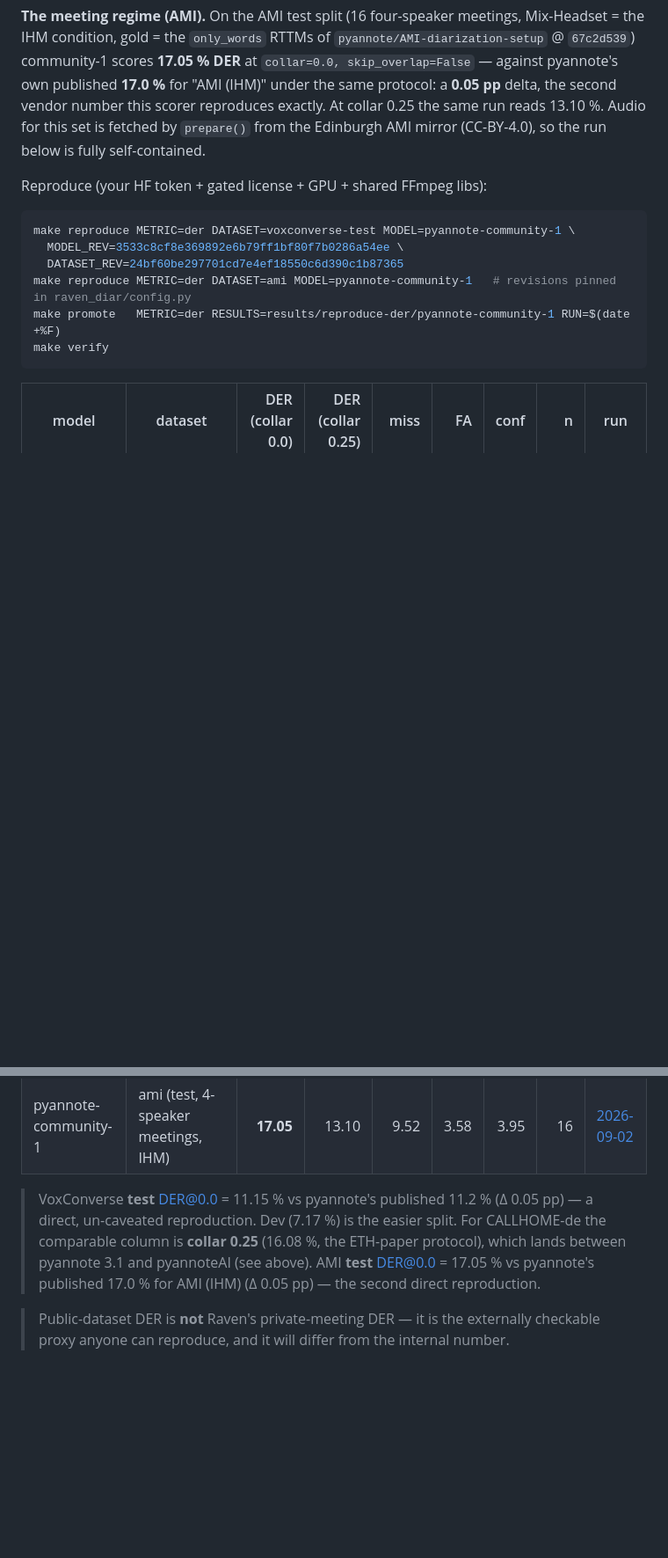
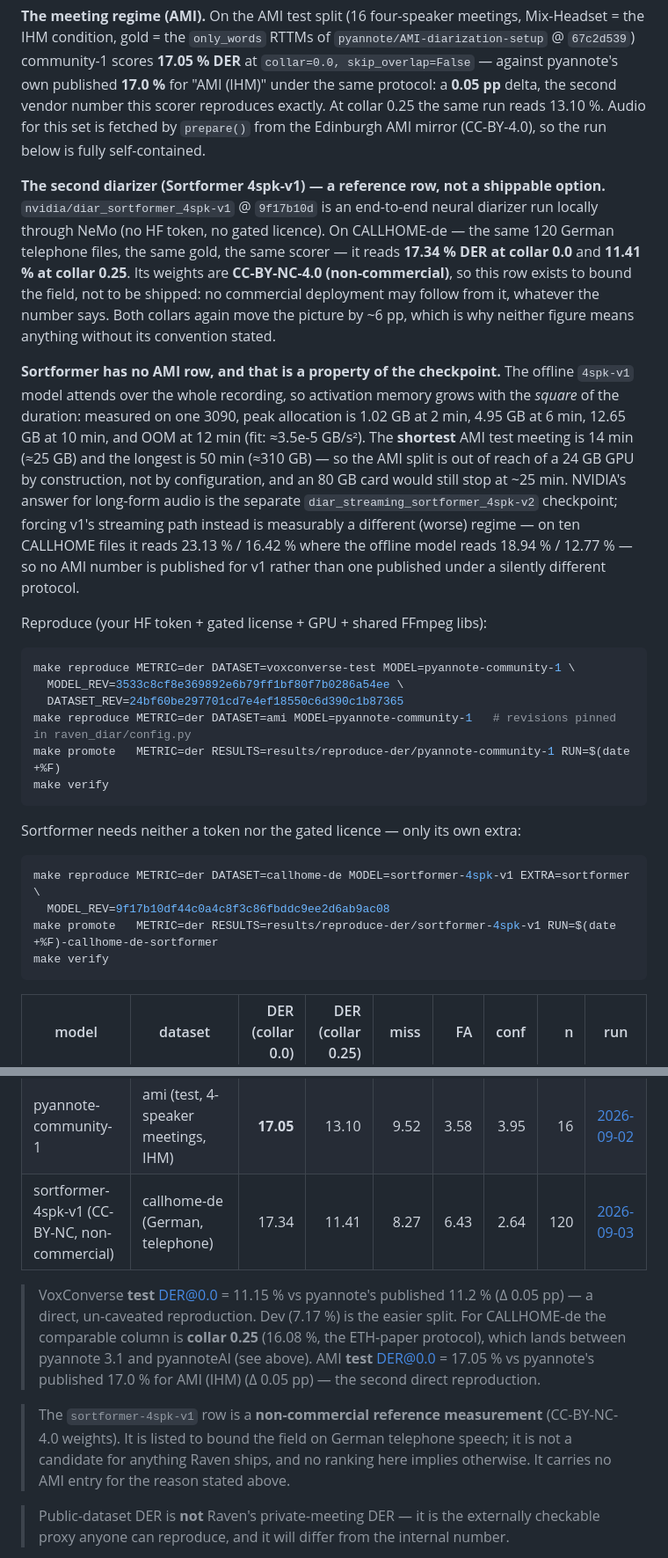
Before and after one commit to PhilflowIO/raven.eval, a Markdown page: BENCHMARKS.md, 2 parts joined by grey strips. Shown at 88% size. Rendered like a GitHub page; blank space fills up the shorter version.

Commit message:
docs(diar): publish the Sortformer row and its AMI limit
The row is marked non-commercial (CC-BY-NC-4.0 weights): it bounds the field
on German telephone speech, it is not a shippable candidate, and nothing here
ranks it as one.

The missing AMI row is a property of the checkpoint, not of the run, so it is
stated with the measurement that proves it: offline v1 attends over the whole
recording, so peak memory grows quadratically (1.02 GB @ 2 min ... 12.65 GB @
10 min, OOM @ 12). AMI's shortest test meeting needs ~25 GB, its longest
~310 GB. Long-form audio is a different checkpoint, not a different flag.

Refs #5345

````diff
--- a/BENCHMARKS.md
+++ b/BENCHMARKS.md
@@ -150,6 +150,29 @@ second vendor number this scorer reproduces exactly. At collar 0.25 the same
 run reads 13.10 %. Audio for this set is fetched by `prepare()` from the
 Edinburgh AMI mirror (CC-BY-4.0), so the run below is fully self-contained.
 
+**The second diarizer (Sortformer 4spk-v1) — a reference row, not a shippable
+option.** `nvidia/diar_sortformer_4spk-v1` @ `9f17b10d` is an end-to-end neural
+diarizer run locally through NeMo (no HF token, no gated licence). On CALLHOME-de
+— the same 120 German telephone files, the same gold, the same scorer — it reads
+**17.34 % DER at collar 0.0** and **11.41 % at collar 0.25**. Its weights are
+**CC-BY-NC-4.0 (non-commercial)**, so this row exists to bound the field, not to
+be shipped: no commercial deployment may follow from it, whatever the number says.
+Both collars again move the picture by ~6 pp, which is why neither figure means
+anything without its convention stated.
+
+**Sortformer has no AMI row, and that is a property of the checkpoint.** The
+offline `4spk-v1` model attends over the whole recording, so activation memory
+grows with the *square* of the duration: measured on one 3090, peak allocation is
+1.02 GB at 2 min, 4.95 GB at 6 min, 12.65 GB at 10 min, and OOM at 12 min
+(fit: ≈3.5e-5 GB/s²). The **shortest** AMI test meeting is 14 min (≈25 GB) and the
+longest is 50 min (≈310 GB) — so the AMI split is out of reach of a 24 GB GPU by
+construction, not by configuration, and an 80 GB card would still stop at ~25 min.
+NVIDIA's answer for long-form audio is the separate `diar_streaming_sortformer_4spk-v2`
+checkpoint; forcing v1's streaming path instead is measurably a different (worse)
+regime — on ten CALLHOME files it reads 23.13 % / 16.42 % where the offline model
+reads 18.94 % / 12.77 % — so no AMI number is published for v1 rather than one
+published under a silently different protocol.
+
 Reproduce (your HF token + gated license + GPU + shared FFmpeg libs):
 
 ```bash
@@ -161,12 +184,22 @@ make promote   METRIC=der RESULTS=results/reproduce-der/pyannote-community-1 RUN
 make verify
 ```
 
+Sortformer needs neither a token nor the gated licence — only its own extra:
+
+```bash
+make reproduce METRIC=der DATASET=callhome-de MODEL=sortformer-4spk-v1 EXTRA=sortformer \
+  MODEL_REV=9f17b10df44c0a4c8f3c86fbddc9ee2d6ab9ac08
+make promote   METRIC=der RESULTS=results/reproduce-der/sortformer-4spk-v1 RUN=$(date +%F)-callhome-de-sortformer
+make verify
+```
+
 | model | dataset | DER (collar 0.0) | DER (collar 0.25) | miss | FA | conf | n | run |
 |-------|---------|-----------------:|------------------:|-----:|---:|-----:|--:|-----|
 | pyannote-community-1 | voxconverse (dev) | 7.17 | 5.00 | 2.33 | 2.26 | 2.58 | 216 | [2026-07-30](./artifacts/2026-07-30/pyannote-community-1/) |
 | pyannote-community-1 | voxconverse (**test**) | **11.15** | 8.41 | 3.38 | 4.08 | 3.68 | 232 | [2026-07-31](./artifacts/2026-07-31-voxconverse-test/pyannote-community-1/) |
 | pyannote-community-1 | callhome-de (German, telephone) | 20.58 | **16.08** | 13.46 | 3.54 | 3.57 | 120 | [2026-07-31](./artifacts/2026-07-31-callhome-de/pyannote-community-1/) |
 | pyannote-community-1 | ami (test, 4-speaker meetings, IHM) | **17.05** | 13.10 | 9.52 | 3.58 | 3.95 | 16 | [2026-09-02](./artifacts/2026-09-02-ami/pyannote-community-1/) |
+| sortformer-4spk-v1 (CC-BY-NC, non-commercial) | callhome-de (German, telephone) | 17.34 | 11.41 | 8.27 | 6.43 | 2.64 | 120 | [2026-09-03](./artifacts/2026-09-03-callhome-de-sortformer/sortformer-4spk-v1/) |
 
 > VoxConverse **test** DER@0.0 = 11.15 % vs pyannote's published 11.2 % (Δ 0.05 pp)
 > — a direct, un-caveated reproduction. Dev (7.17 %) is the easier split. For
@@ -174,6 +207,11 @@ make verify
 > protocol), which lands between pyannote 3.1 and pyannoteAI (see above). AMI
 > **test** DER@0.0 = 17.05 % vs pyannote's published 17.0 % for AMI (IHM)
 > (Δ 0.05 pp) — the second direct reproduction.
+
+> The `sortformer-4spk-v1` row is a **non-commercial reference measurement**
+> (CC-BY-NC-4.0 weights). It is listed to bound the field on German telephone
+> speech; it is not a candidate for anything Raven ships, and no ranking here
+> implies otherwise. It carries no AMI entry for the reason stated above.
 
 > Public-dataset DER is **not** Raven's private-meeting DER — it is the externally
 > checkable proxy anyone can reproduce, and it will differ from the internal number.
````
Also changed, not shown: docs/TIER2-DER-KEYS.md (+13 -0 lines).
